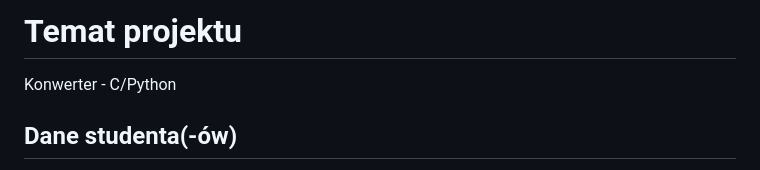
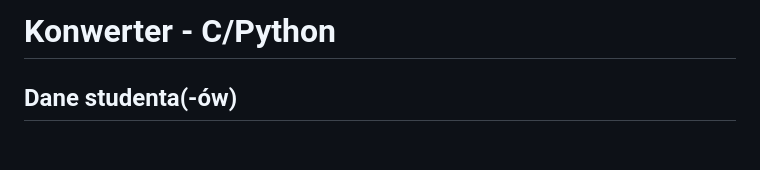
Before and after one commit to miskrz/TKiK-C-to-Python, a Markdown page: README.md, the part around the change. GitHub-like rendering; blank space fills up the shorter version.

```diff
--- a/README.md
+++ b/README.md
@@ -1,6 +1,4 @@
-# Temat projektu
-
- Konwerter - C/Python
+# Konwerter - C/Python
 
 ## Dane studenta(-ów)
 - Michał Krzempek
```
